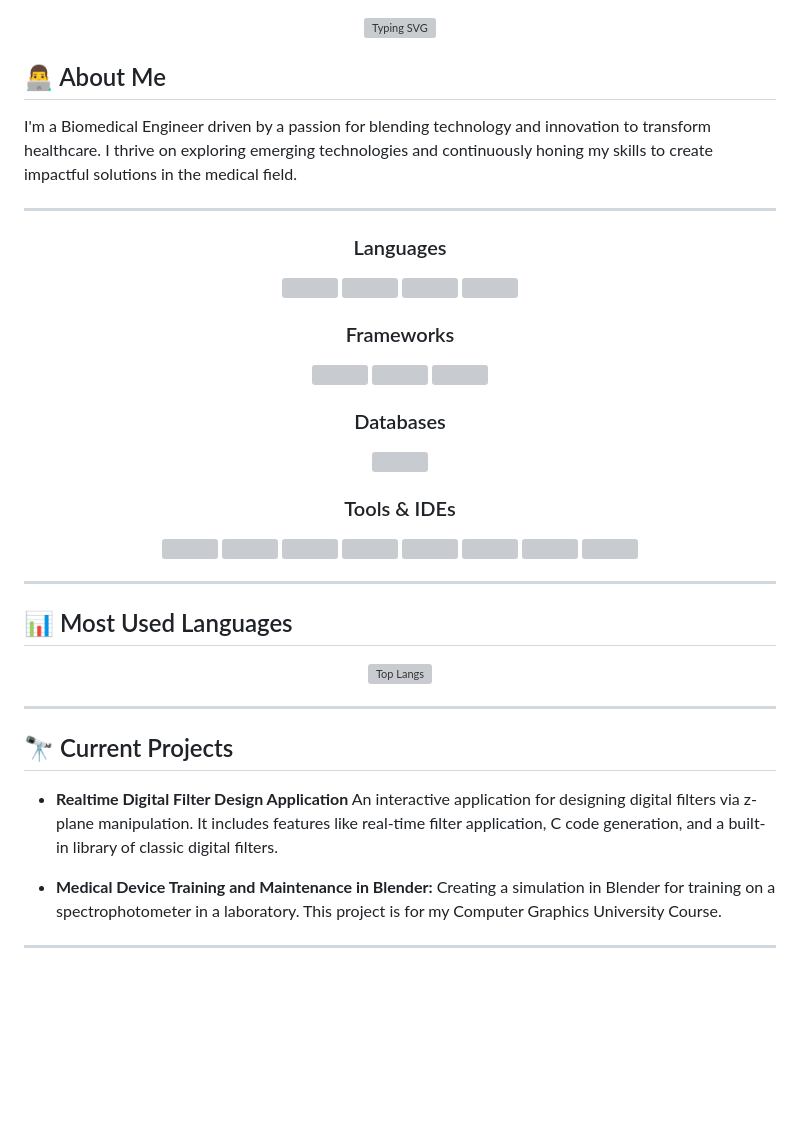
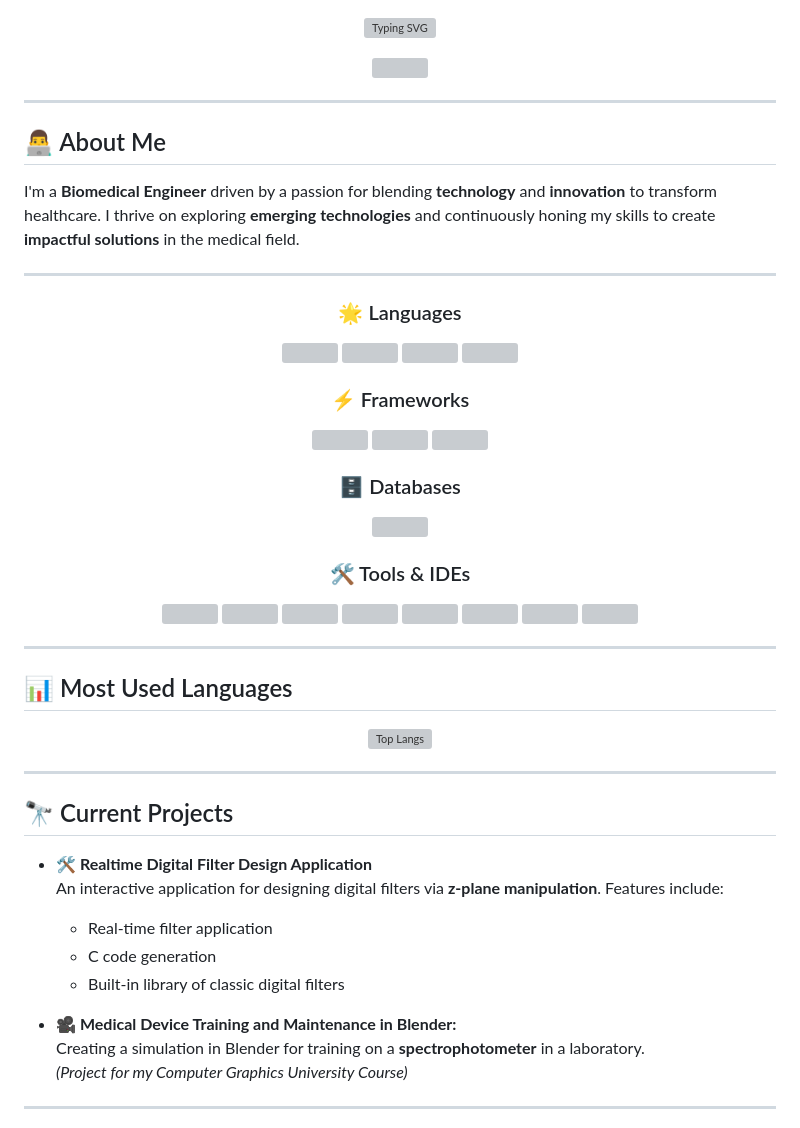
Before and after one commit to YassienTawfikk/YassienTawfikk, a Markdown page: README.md, the part around one of its changes. Rendered like a GitHub page; blank space fills up the shorter version; grey boxes are pictures that could not be loaded.

```diff
--- a/README.md
+++ b/README.md
@@ -5,28 +7,30 @@
 </div>
+
+---
 
 ## 👨‍💻 About Me
 
-I'm a Biomedical Engineer driven by a passion for blending technology and innovation to transform healthcare. I thrive on exploring emerging technologies and continuously honing my skills to create impactful solutions in the medical field.
+I'm a **Biomedical Engineer** driven by a passion for blending **technology** and **innovation** to transform healthcare. I thrive on exploring **emerging technologies** and continuously honing my skills to create **impactful solutions** in the medical field.
 
 ---
 
 <div align="center">
 
-### Languages
+### 🌟 Languages
 <img src="https://cdn.jsdelivr.net/gh/devicons/devicon/icons/cplusplus/cplusplus-original.svg" width="40" height="40" />
 <img src="https://cdn.jsdelivr.net/gh/devicons/devicon/icons/python/python-original.svg" width="40" height="40" />
 <img src="https://cdn.jsdelivr.net/gh/devicons/devicon/icons/java/java-original.svg" width="40" height="40" />
 <img src="https://cdn.jsdelivr.net/gh/devicons/devicon/icons/javascript/javascript-original.svg" width="40" height="40" />
 
-### Frameworks
+### ⚡ Frameworks
 <img src="https://cdn.jsdelivr.net/gh/devicons/devicon/icons/flask/flask-original.svg" width="40" height="40" />
 <img src="https://cdn.jsdelivr.net/gh/devicons/devicon/icons/nodejs/nodejs-original.svg" width="40" height="40" />
 <img src="https://cdn.jsdelivr.net/gh/devicons/devicon/icons/qt/qt-original.svg" width="40" height="40" />
 
-### Databases
+### 🗄️ Databases
 <img src="https://cdn.jsdelivr.net/gh/devicons/devicon/icons/postgresql/postgresql-original.svg" width="40" height="40" />
 
-### Tools & IDEs
+### 🛠️ Tools & IDEs
 <img src="https://cdn.jsdelivr.net/gh/devicons/devicon/icons/github/github-original.svg" width="40" height="40" />
 <img src="https://cdn.jsdelivr.net/gh/devicons/devicon/icons/vscode/vscode-original.svg" width="40" height="40" />
 <img src="https://cdn.jsdelivr.net/gh/devicons/devicon/icons/blender/blender-original.svg" width="40" height="40" />
@@ -52,11 +56,15 @@ I'm a Biomedical Engineer driven by a passion for blending technology and innova
 
 ## 🔭 Current Projects
 
-- **Realtime Digital Filter Design Application**
-  An interactive application for designing digital filters via z-plane manipulation. It includes features like real-time filter application, C code generation,      and a built-in library of classic digital filters.
+- **🛠️ Realtime Digital Filter Design Application**
+  An interactive application for designing digital filters via **z-plane manipulation**. Features include:
+  - Real-time filter application
+  - C code generation
+  - Built-in library of classic digital filters
 
-- **Medical Device Training and Maintenance in Blender:**
-  Creating a simulation in Blender for training on a spectrophotometer in a laboratory. This project is for my Computer Graphics University Course.
+- **🎥 Medical Device Training and Maintenance in Blender:**
+  Creating a simulation in Blender for training on a **spectrophotometer** in a laboratory.
+  *(Project for my Computer Graphics University Course)*
 
 ---
 
```
Also changed, not shown: other parts of README.md (+7 -1 lines).
